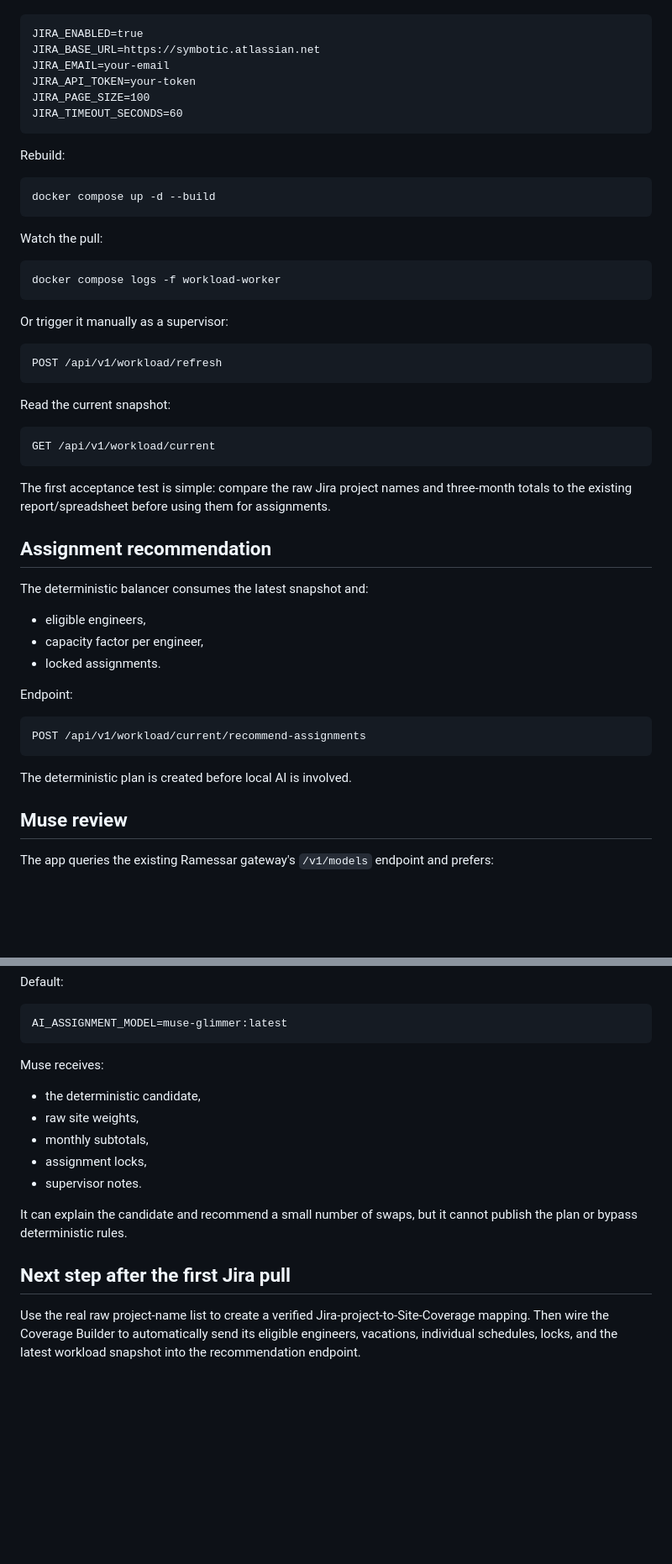
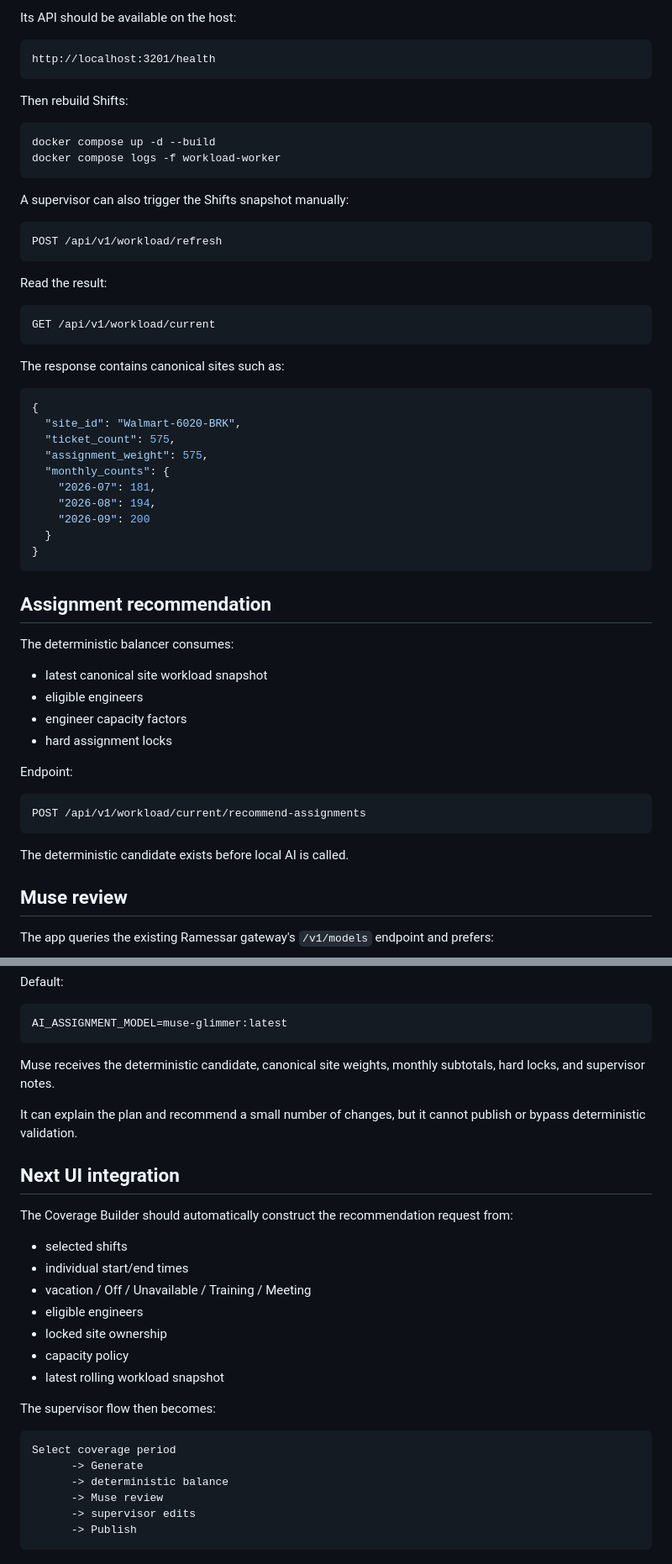
Before and after one commit to Cramessar/site-assignment-prototype, a Markdown page: WORKLOAD.md, 2 parts joined by grey strips. Shown at 84% size. GitHub-like rendering; blank space fills up the shorter version.

````diff
--- a/WORKLOAD.md
+++ b/WORKLOAD.md
@@ -125,46 +188,51 @@ Before enabling the unattended job, configure Jira in `.env`:
+Its API should be available on the host:
 
 ```text
-JIRA_ENABLED=true
-JIRA_BASE_URL=https://symbotic.atlassian.net
-JIRA_EMAIL=your-email
-JIRA_API_TOKEN=your-token
-JIRA_PAGE_SIZE=100
-JIRA_TIMEOUT_SECONDS=60
+http://localhost:3201/health
 ```
 
-Rebuild:
+Then rebuild Shifts:
 
 ```powershell
 docker compose up -d --build
-```
-
-Watch the pull:
-
-```powershell
 docker compose logs -f workload-worker
 ```
 
-Or trigger it manually as a supervisor:
+A supervisor can also trigger the Shifts snapshot manually:
 
 ```text
 POST /api/v1/workload/refresh
 ```
 
-Read the current snapshot:
+Read the result:
 
 ```text
 GET /api/v1/workload/current
 ```
 
-The first acceptance test is simple: compare the raw Jira project names and three-month totals to the existing report/spreadsheet before using them for assignments.
+The response contains canonical sites such as:
+
+```json
+{
+  "site_id": "Walmart-6020-BRK",
+  "ticket_count": 575,
+  "assignment_weight": 575,
+  "monthly_counts": {
+    "2026-07": 181,
+    "2026-08": 194,
+    "2026-09": 200
+  }
+}
+```
 
 ## Assignment recommendation
 
-The deterministic balancer consumes the latest snapshot and:
+The deterministic balancer consumes:
 
-- eligible engineers,
-- capacity factor per engineer,
-- locked assignments.
+- latest canonical site workload snapshot
+- eligible engineers
+- engineer capacity factors
+- hard assignment locks
 
 Endpoint:
 
@@ -172,7 +240,7 @@ Endpoint:
 POST /api/v1/workload/current/recommend-assignments
 ```
 
-The deterministic plan is created before local AI is involved.
+The deterministic candidate exists before local AI is called.
 
 ## Muse review
 
@@ -190,16 +258,29 @@ Default:
 AI_ASSIGNMENT_MODEL=muse-glimmer:latest
 ```
 
-Muse receives:
+Muse receives the deterministic candidate, canonical site weights, monthly subtotals, hard locks, and supervisor notes.
 
-- the deterministic candidate,
-- raw site weights,
-- monthly subtotals,
-- assignment locks,
-- supervisor notes.
+It can explain the plan and recommend a small number of changes, but it cannot publish or bypass deterministic validation.
 
-It can explain the candidate and recommend a small number of swaps, but it cannot publish the plan or bypass deterministic rules.
+## Next UI integration
 
-## Next step after the first Jira pull
+The Coverage Builder should automatically construct the recommendation request from:
 
-Use the real raw project-name list to create a verified Jira-project-to-Site-Coverage mapping. Then wire the Coverage Builder to automatically send its eligible engineers, vacations, individual schedules, locks, and the latest workload snapshot into the recommendation endpoint.
+- selected shifts
+- individual start/end times
+- vacation / Off / Unavailable / Training / Meeting
+- eligible engineers
+- locked site ownership
+- capacity policy
+- latest rolling workload snapshot
+
+The supervisor flow then becomes:
+
+```text
+Select coverage period
+      -> Generate
+      -> deterministic balance
+      -> Muse review
+      -> supervisor edits
+      -> Publish
+```
````
Also changed, not shown: other parts of WORKLOAD.md (+122 -59 lines).
